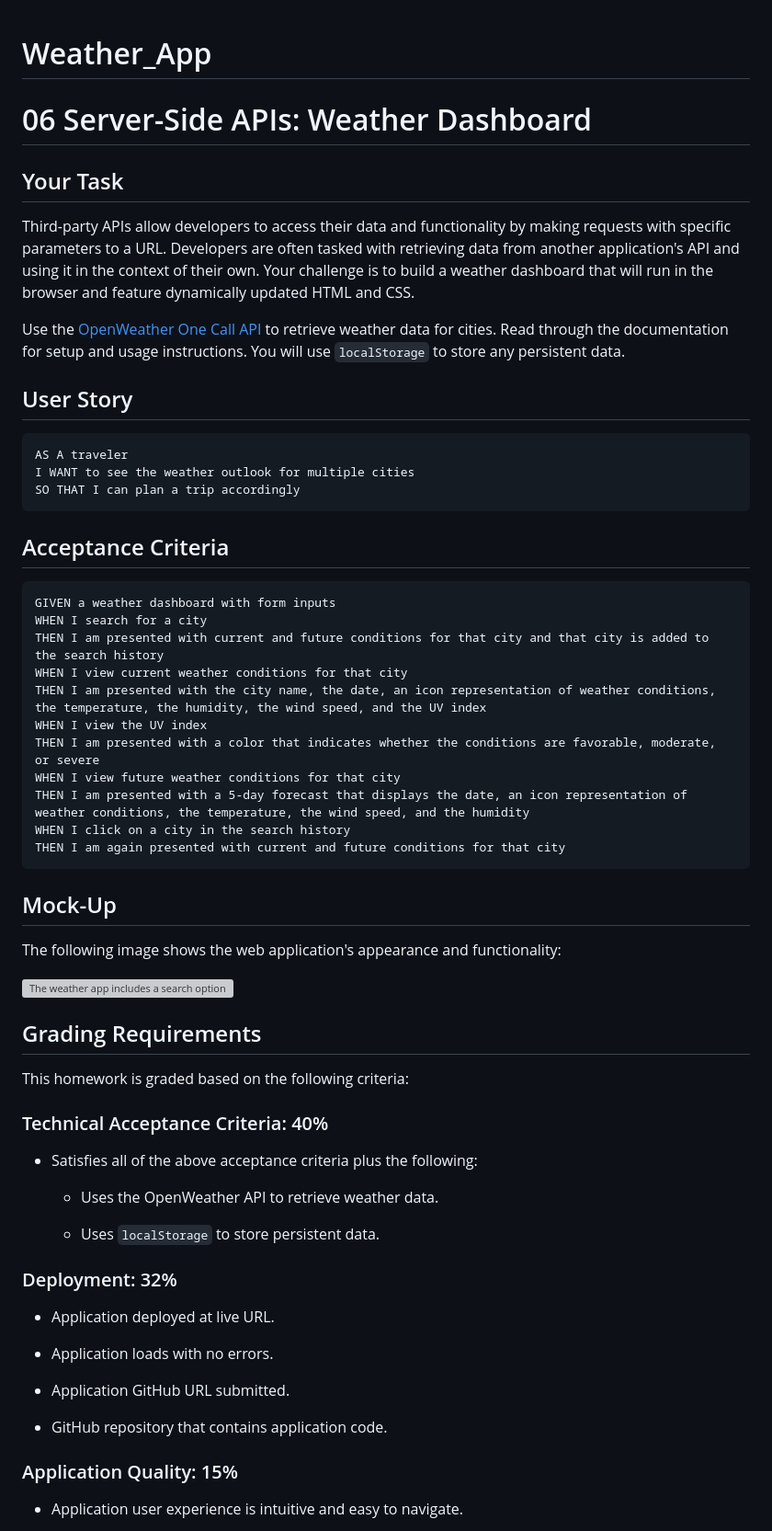
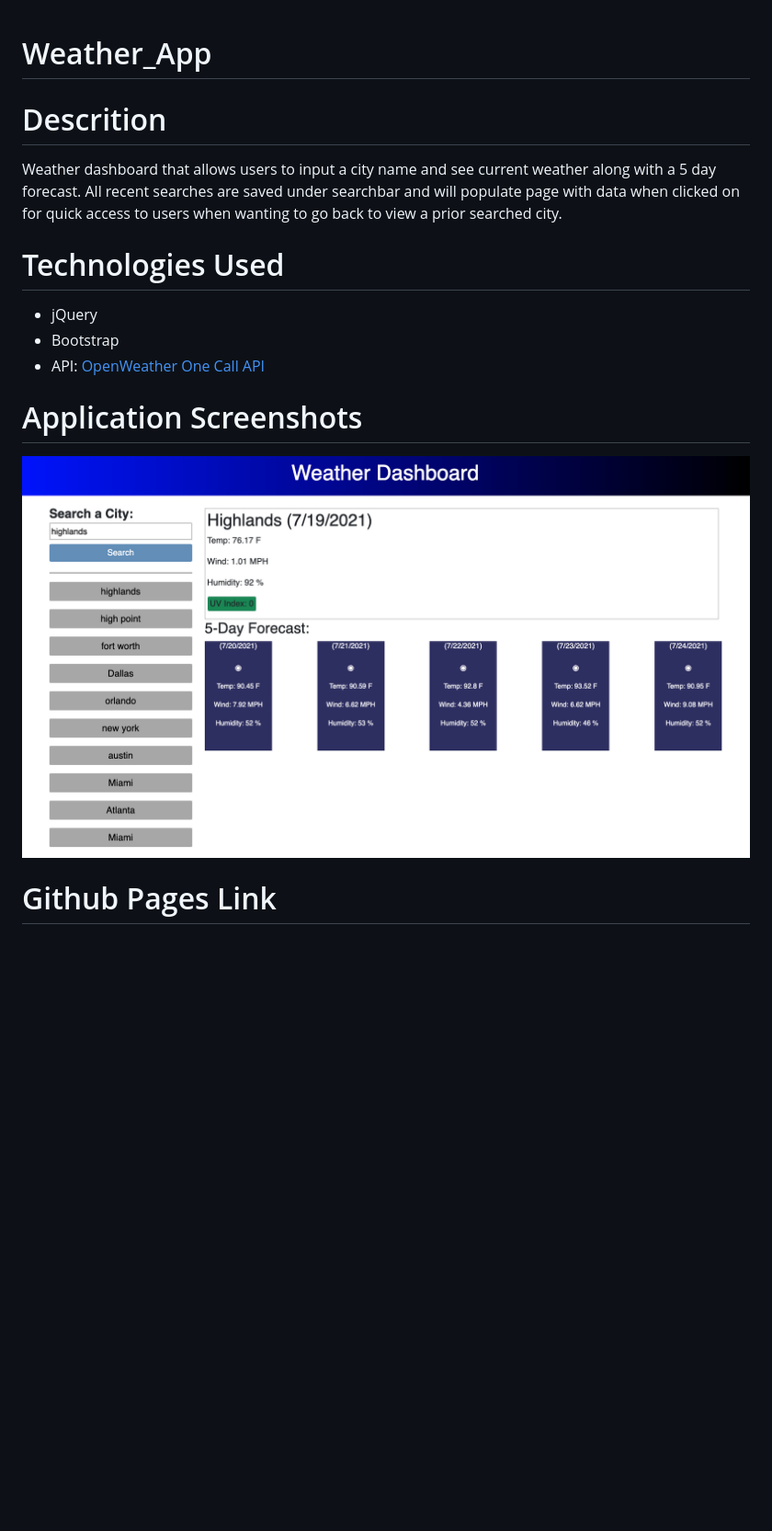
Before and after one commit to ChaseNicks/Weather_App, a Markdown page: README.md, the part around the change printed below. Shown: that part at 92% size. GitHub-like rendering; pictures changed too: img/example.png (added); blank space fills up the shorter version; grey boxes are pictures that could not be loaded.

````diff
--- a/README.md
+++ b/README.md
@@ -1,66 +1,19 @@
 # Weather_App
 
-# 06 Server-Side APIs: Weather Dashboard
 
-## Your Task
+# Descrition
 
-Third-party APIs allow developers to access their data and functionality by making requests with specific parameters to a URL. Developers are often tasked with retrieving data from another application's API and using it in the context of their own. Your challenge is to build a weather dashboard that will run in the browser and feature dynamically updated HTML and CSS.
+Weather dashboard that allows users to input a city name and see current weather along with a 5 day forecast. All recent searches are saved under searchbar and will populate page with data when clicked on for quick access to users when wanting to go back to view a prior searched city.
 
-Use the [OpenWeather One Call API](https://openweathermap.org/api/one-call-api) to retrieve weather data for cities. Read through the documentation for setup and usage instructions. You will use `localStorage` to store any persistent data.
+# Technologies Used
 
-## User Story
+* jQuery
+* Bootstrap
+* API: [OpenWeather One Call API](https://openweathermap.org/api/one-call-api)
 
-```
-AS A traveler
-I WANT to see the weather outlook for multiple cities
-SO THAT I can plan a trip accordingly
-```
+# Application Screenshots
 
-## Acceptance Criteria
+![Weather App](./img/example.png)
 
-```
-GIVEN a weather dashboard with form inputs
-WHEN I search for a city
-THEN I am presented with current and future conditions for that city and that city is added to the search history
-WHEN I view current weather conditions for that city
-THEN I am presented with the city name, the date, an icon representation of weather conditions, the temperature, the humidity, the wind speed, and the UV index
-WHEN I view the UV index
-THEN I am presented with a color that indicates whether the conditions are favorable, moderate, or severe
-WHEN I view future weather conditions for that city
-THEN I am presented with a 5-day forecast that displays the date, an icon representation of weather conditions, the temperature, the wind speed, and the humidity
-WHEN I click on a city in the search history
-THEN I am again presented with current and future conditions for that city
-```
+# Github Pages Link
 
-## Mock-Up
-
-The following image shows the web application's appearance and functionality:
-
-![The weather app includes a search option, a list of cities, and a five-day forecast and current weather conditions for Atlanta.](./Assets/06-server-side-apis-homework-demo.png)
-
-## Grading Requirements
-
-This homework is graded based on the following criteria:
-
-### Technical Acceptance Criteria: 40%
-
-* Satisfies all of the above acceptance criteria plus the following:
-
-    * Uses the OpenWeather API to retrieve weather data.
-
-    * Uses `localStorage` to store persistent data.
-
-### Deployment: 32%
-
-* Application deployed at live URL.
-
-* Application loads with no errors.
-
-* Application GitHub URL submitted.
-
-* GitHub repository that contains application code.
-
-### Application Quality: 15%
-
-* Application user experience is intuitive and easy to navigate.
-
````
Also changed, not shown: other parts of README.md (+1 -23 lines).
